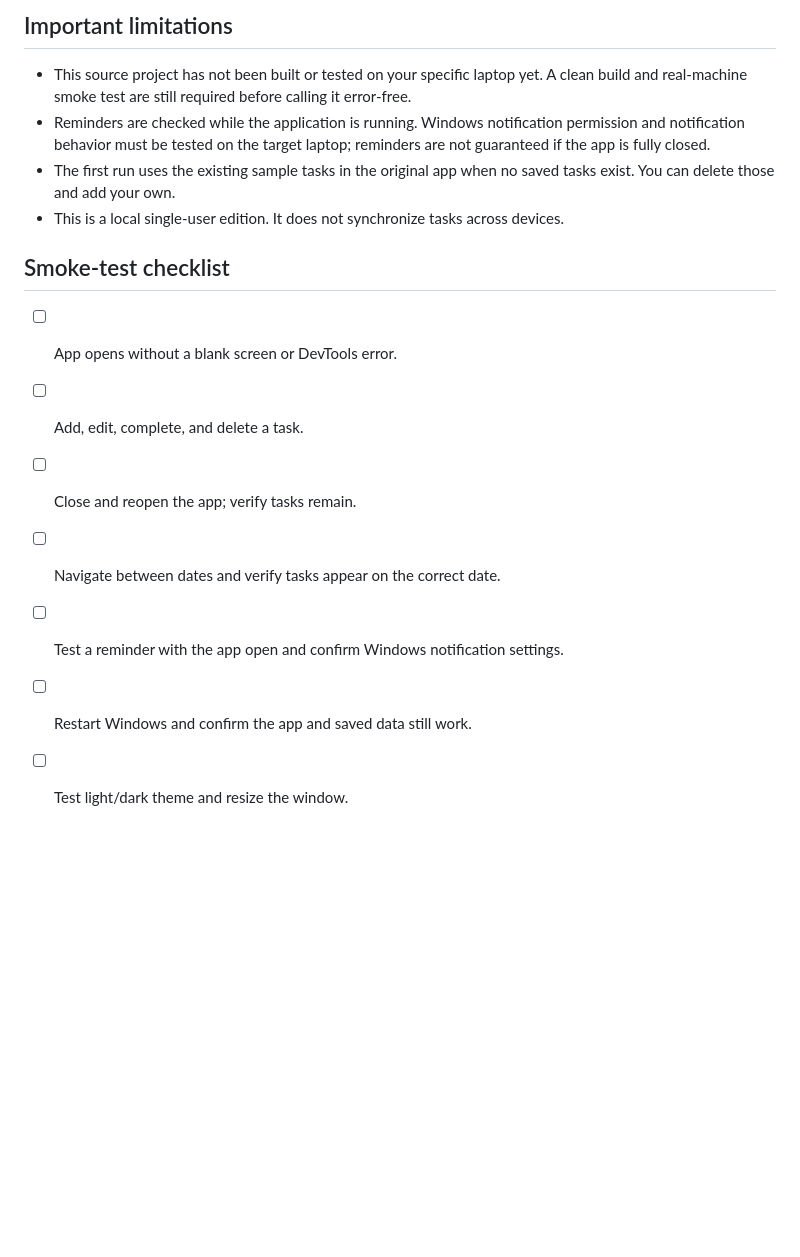
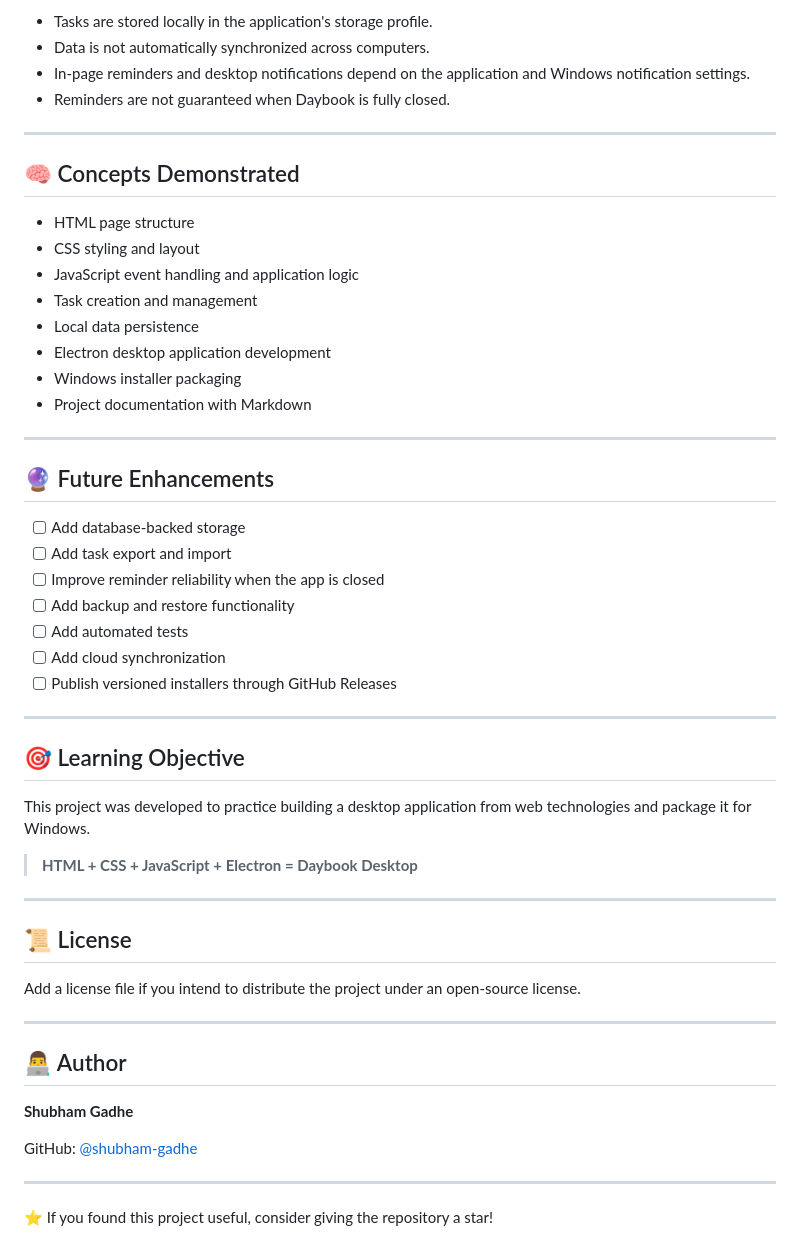
Before and after one commit to shubham-gadhe/Daybook-Desktop, a Markdown page: README.md, the part around one of its changes. Drawn GitHub-style; blank space fills up the shorter version.

```diff
--- a/README.md
+++ b/README.md
@@ -52,17 +132,56 @@ See `PROJECT_STATUS.md` for delivery status and the required laptop smoke tests.
 
-## Important limitations
+* Tasks are stored locally in the application's storage profile.
+* Data is not automatically synchronized across computers.
+* In-page reminders and desktop notifications depend on the application and Windows notification settings.
+* Reminders are not guaranteed when Daybook is fully closed.
 
-- This source project has not been built or tested on your specific laptop yet. A clean build and real-machine smoke test are still required before calling it error-free.
-- Reminders are checked while the application is running. Windows notification permission and notification behavior must be tested on the target laptop; reminders are not guaranteed if the app is fully closed.
-- The first run uses the existing sample tasks in the original app when no saved tasks exist. You can delete those and add your own.
-- This is a local single-user edition. It does not synchronize tasks across devices.
+---
 
-## Smoke-test checklist
+## 🧠 Concepts Demonstrated
 
-- [ ] App opens without a blank screen or DevTools error.
-- [ ] Add, edit, complete, and delete a task.
-- [ ] Close and reopen the app; verify tasks remain.
-- [ ] Navigate between dates and verify tasks appear on the correct date.
-- [ ] Test a reminder with the app open and confirm Windows notification settings.
-- [ ] Restart Windows and confirm the app and saved data still work.
-- [ ] Test light/dark theme and resize the window.
+* HTML page structure
+* CSS styling and layout
+* JavaScript event handling and application logic
+* Task creation and management
+* Local data persistence
+* Electron desktop application development
+* Windows installer packaging
+* Project documentation with Markdown
+
+---
+
+## 🔮 Future Enhancements
+
+* [ ] Add database-backed storage
+* [ ] Add task export and import
+* [ ] Improve reminder reliability when the app is closed
+* [ ] Add backup and restore functionality
+* [ ] Add automated tests
+* [ ] Add cloud synchronization
+* [ ] Publish versioned installers through GitHub Releases
+
+---
+
+## 🎯 Learning Objective
+
+This project was developed to practice building a desktop application from web technologies and package it for Windows.
+
+> **HTML + CSS + JavaScript + Electron = Daybook Desktop**
+
+---
+
+## 📜 License
+
+Add a license file if you intend to distribute the project under an open-source license.
+
+---
+
+## 👨‍💻 Author
+
+**Shubham Gadhe**
+
+GitHub: [@shubham-gadhe](https://github.com/shubham-gadhe)
+
+---
+
+⭐ If you found this project useful, consider giving the repository a star!
```
Also changed, not shown: other parts of README.md (+112 -32 lines).
